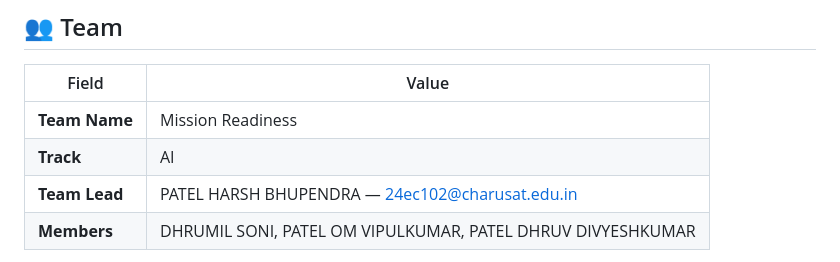
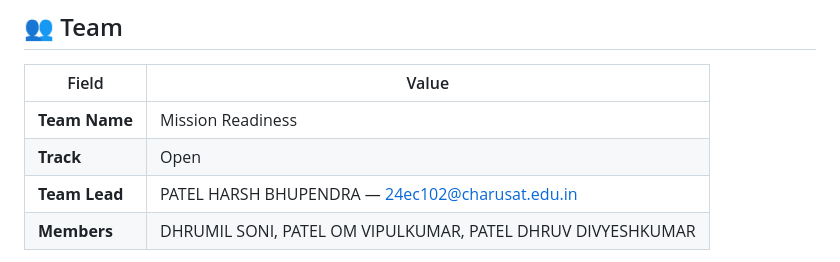
Before and after one commit to Dhrumil99-soni/mission-readiness-predictive-maintenance, a Markdown page: README.md, the part around the change. Drawn GitHub-style.

```diff
--- a/README.md
+++ b/README.md
@@ -10,7 +10,7 @@ Our project provides a Mission Readiness & Predictive Maintenance dashboard that
 | Field | Value |
 |---|---|
 | **Team Name** | Mission Readiness |
-| **Track** | AI |
+| **Track** | Open |
 | **Team Lead** | PATEL HARSH BHUPENDRA — 24ec102@charusat.edu.in |
 | **Members** | DHRUMIL SONI, PATEL OM VIPULKUMAR, PATEL DHRUV DIVYESHKUMAR |
 
```
